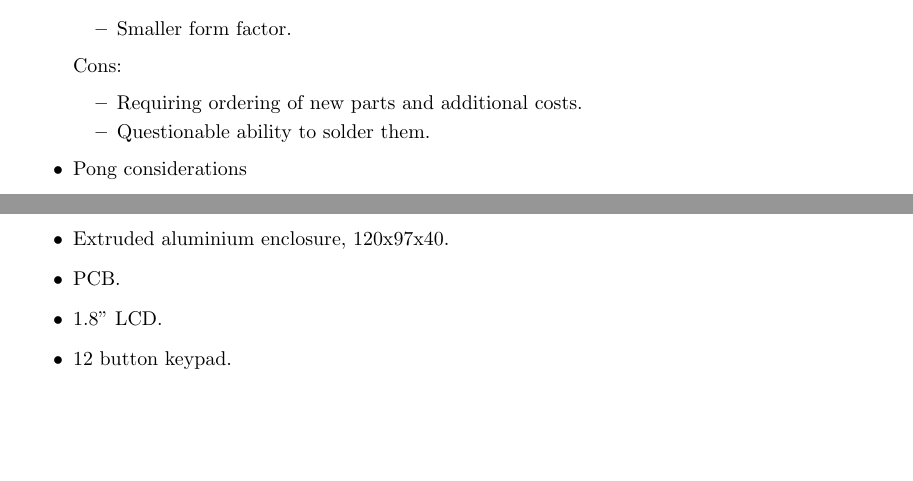
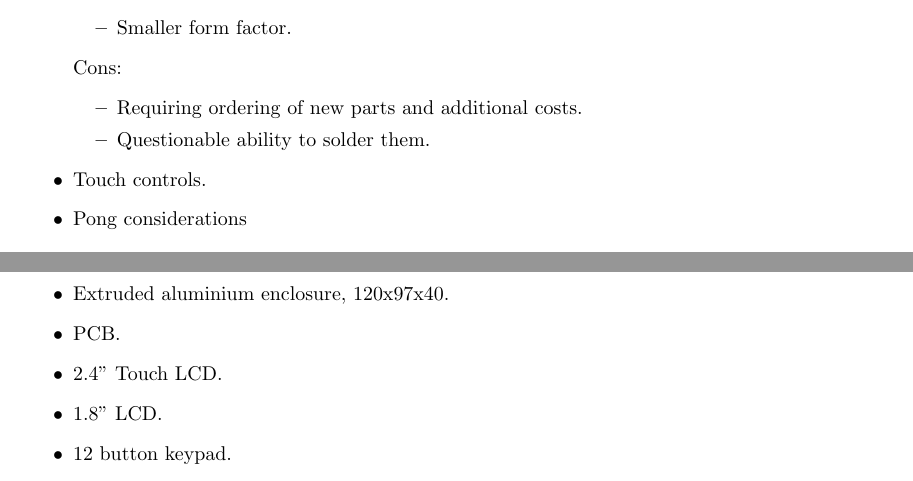
Before and after one commit to aelliixx/D0-3, a LaTeX document (Docs/Spec Sheet.tex): two parts of pages 3 and 4 of 4, joined at a grey line, cut so that both start at the same text, the shorter picture padded with empty space. Compiled offline with pdfLaTeX.

Commit message:
Considering a larger LCD with touch control

```diff
--- a/Docs/Spec Sheet.tex
+++ b/Docs/Spec Sheet.tex
@@ -159,6 +159,8 @@ $\Delta$0-3 contains a number of useful settings in order to provide more contro
 		\item Questionable ability to solder them.
 	\end{itemize}
 
+	\item Touch controls.
+
 	\item Pong considerations
 \end{itemize}
 There are two options for pong support. Either one player against ai and controlled via
@@ -191,6 +193,7 @@ Already acquired:
 \begin{itemize}
 	\item Extruded aluminium enclosure, 120x97x40.
 	\item PCB.
+	\item 2.4" Touch LCD.
 	\item 1.8" LCD.
 	\item 12 button keypad.
 	\item DPDT switch, optional protextive cover.
```
Also changed, not shown: Docs/Spec Sheet.pdf, Docs/Spec Sheet.tex (2 more changed lines).
